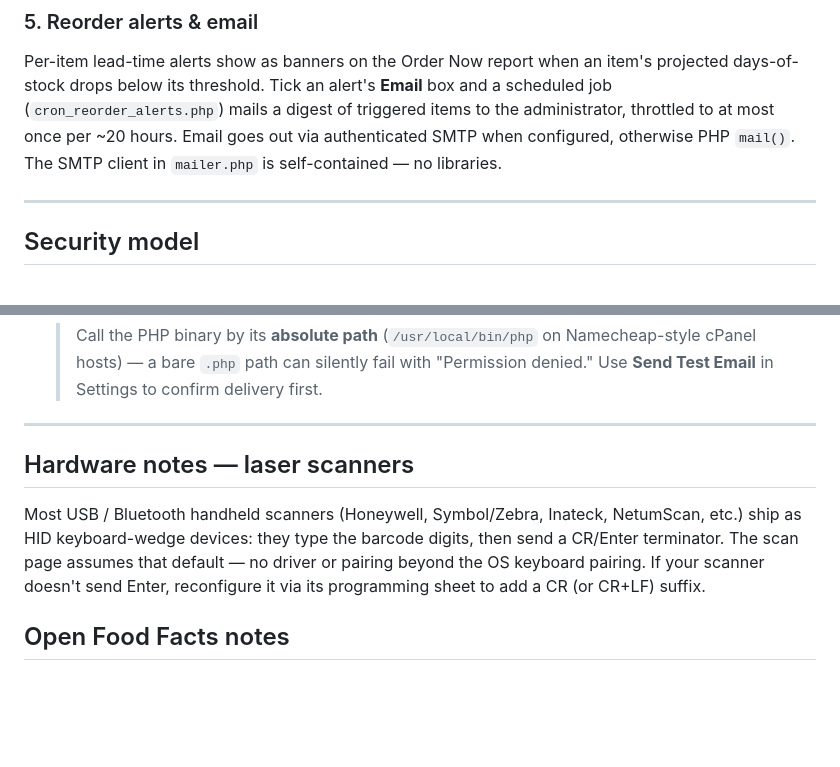
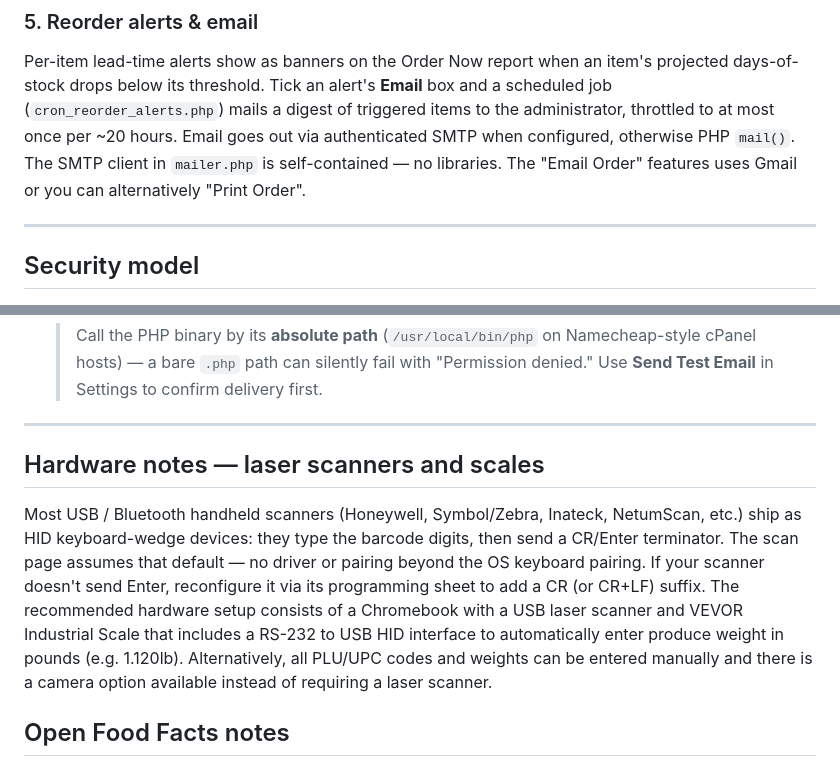
Before and after one commit to chromagic-development/OpenPantry, a Markdown page: README.md, 2 parts joined by grey strips. Rendered like a GitHub page; blank space fills up the shorter version.

Commit message:
Enhance README with hardware notes and features
Updated hardware notes to include scales and manual entry options.

```diff
--- a/README.md
+++ b/README.md
@@ -113,6 +113,7 @@ item's projected days-of-stock drops below its threshold. Tick an alert's
 triggered items to the administrator, throttled to at most once per ~20 hours.
 Email goes out via authenticated SMTP when configured, otherwise PHP `mail()`.
 The SMTP client in `mailer.php` is self-contained — no libraries.
+The "Email Order" features uses Gmail or you can alternatively "Print Order".
 
 ---
 
@@ -230,14 +231,18 @@ Two SQLite files are created automatically: `openpantry.db` at the root and
 
 ---
 
-## Hardware notes — laser scanners
+## Hardware notes — laser scanners and scales
 
 Most USB / Bluetooth handheld scanners (Honeywell, Symbol/Zebra, Inateck,
 NetumScan, etc.) ship as HID keyboard-wedge devices: they type the barcode
 digits, then send a CR/Enter terminator. The scan page assumes that default —
 no driver or pairing beyond the OS keyboard pairing. If your scanner doesn't
 send Enter, reconfigure it via its programming sheet to add a CR (or CR+LF)
-suffix.
+suffix. The recommended hardware setup consists of a Chromebook with a USB
+laser scanner and VEVOR Industrial Scale that includes a RS-232 to USB HID
+interface to automatically enter produce weight in pounds (e.g. 1.120lb).
+Alternatively, all PLU/UPC codes and weights can be entered manually and there
+is a camera option available instead of requiring a laser scanner.
 
 ## Open Food Facts notes
 
```
